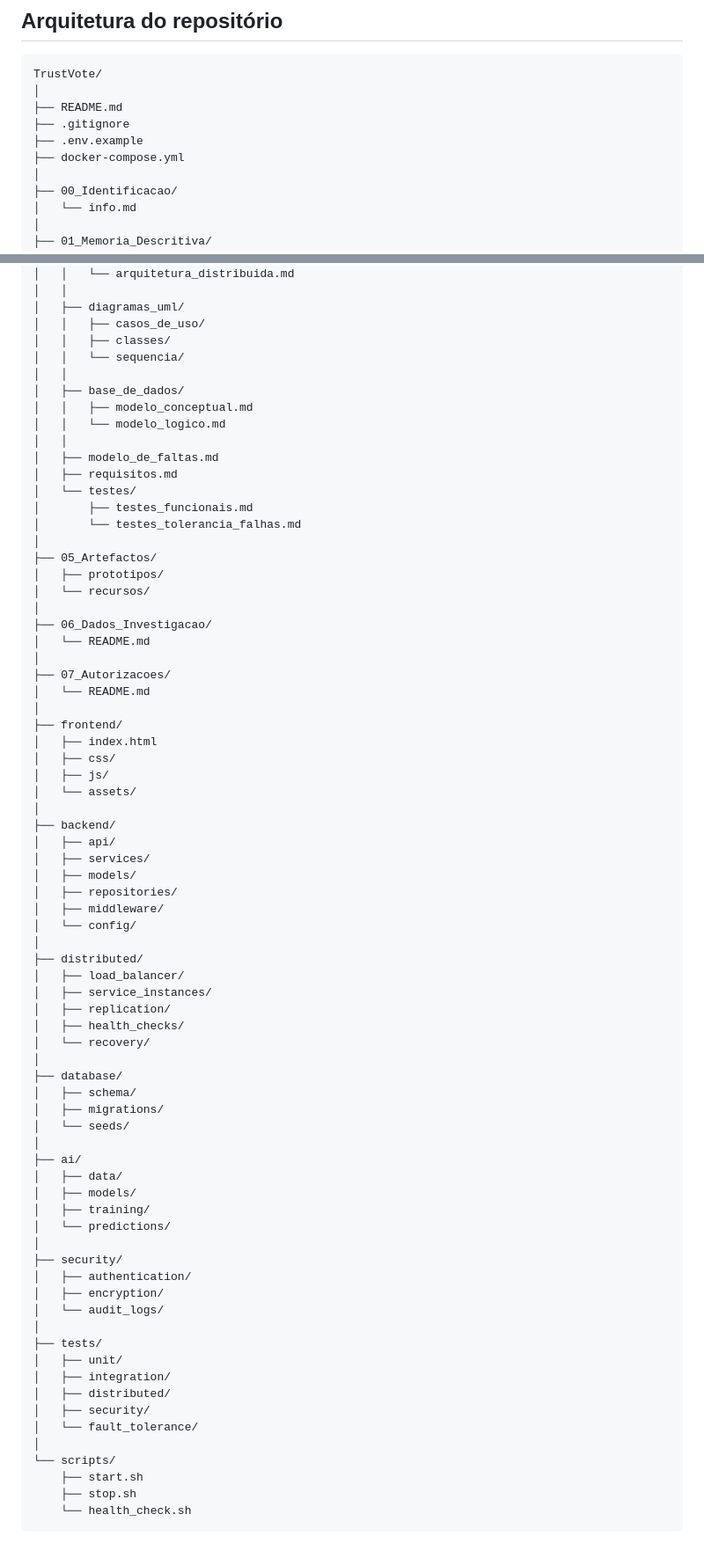
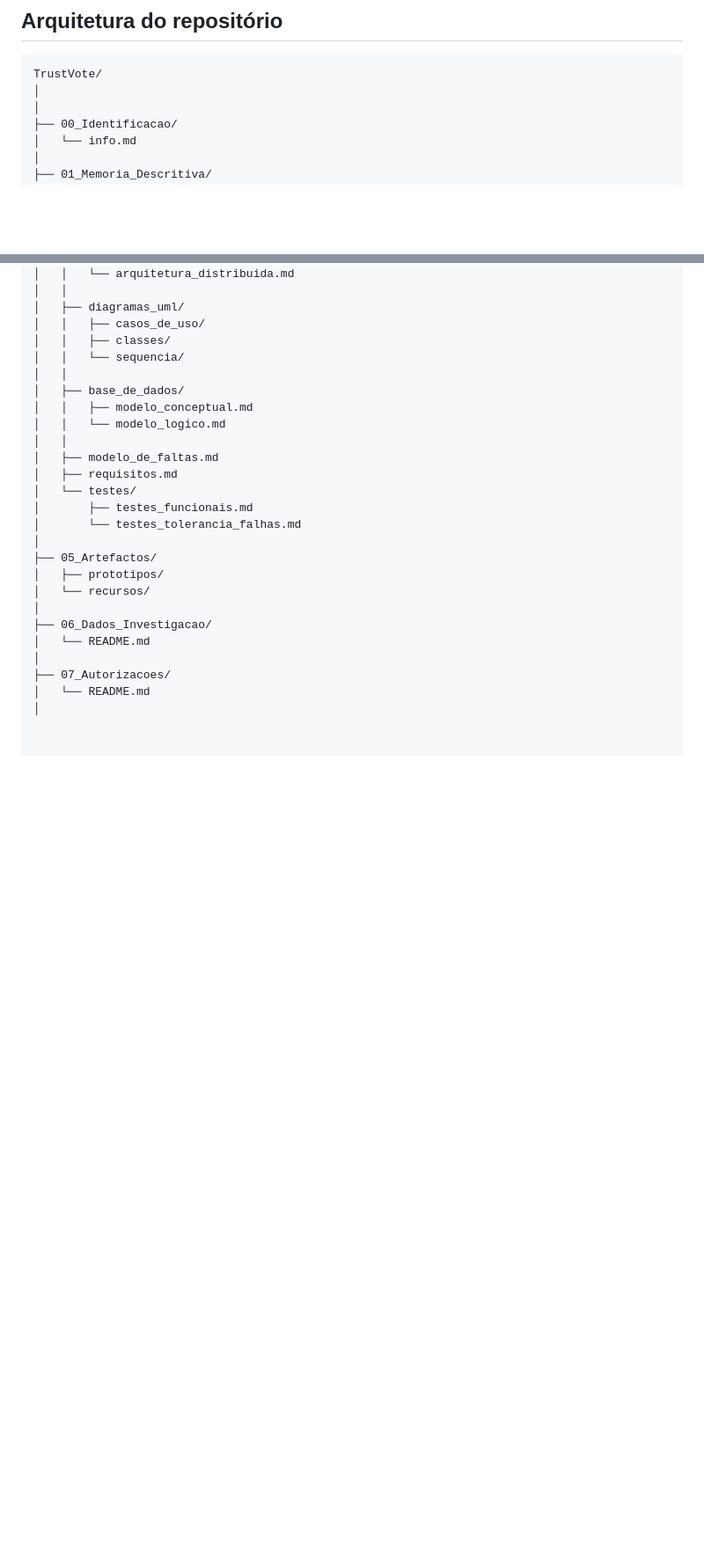
Before and after one commit to macazava/TrustVote, a Markdown page: README.md, 2 parts joined by grey strips. Shown at 88% size. Drawn GitHub-style; blank space fills up the shorter version.

Commit message:
Simplify README by removing directory structure
Removed detailed directory structure for various components.

````diff
--- a/README.md
+++ b/README.md
@@ -37,10 +37,6 @@ O sistema destina-se a cenários de votação definidos para o projeto, não dev
 ```
 TrustVote/
 │
-├── README.md
-├── .gitignore
-├── .env.example
-├── docker-compose.yml
 │
 ├── 00_Identificacao/
 │   └── info.md
@@ -87,52 +83,3 @@ TrustVote/
 ├── 07_Autorizacoes/
 │   └── README.md
 │
-├── frontend/
-│   ├── index.html
-│   ├── css/
-│   ├── js/
-│   └── assets/
-│
-├── backend/
-│   ├── api/
-│   ├── services/
-│   ├── models/
-│   ├── repositories/
-│   ├── middleware/
-│   └── config/
-│
-├── distributed/
-│   ├── load_balancer/
-│   ├── service_instances/
-│   ├── replication/
-│   ├── health_checks/
-│   └── recovery/
-│
-├── database/
-│   ├── schema/
-│   ├── migrations/
-│   └── seeds/
-│
-├── ai/
-│   ├── data/
-│   ├── models/
-│   ├── training/
-│   └── predictions/
-│
-├── security/
-│   ├── authentication/
-│   ├── encryption/
-│   └── audit_logs/
-│
-├── tests/
-│   ├── unit/
-│   ├── integration/
-│   ├── distributed/
-│   ├── security/
-│   └── fault_tolerance/
-│
-└── scripts/
-    ├── start.sh
-    ├── stop.sh
-    └── health_check.sh
-```
````
